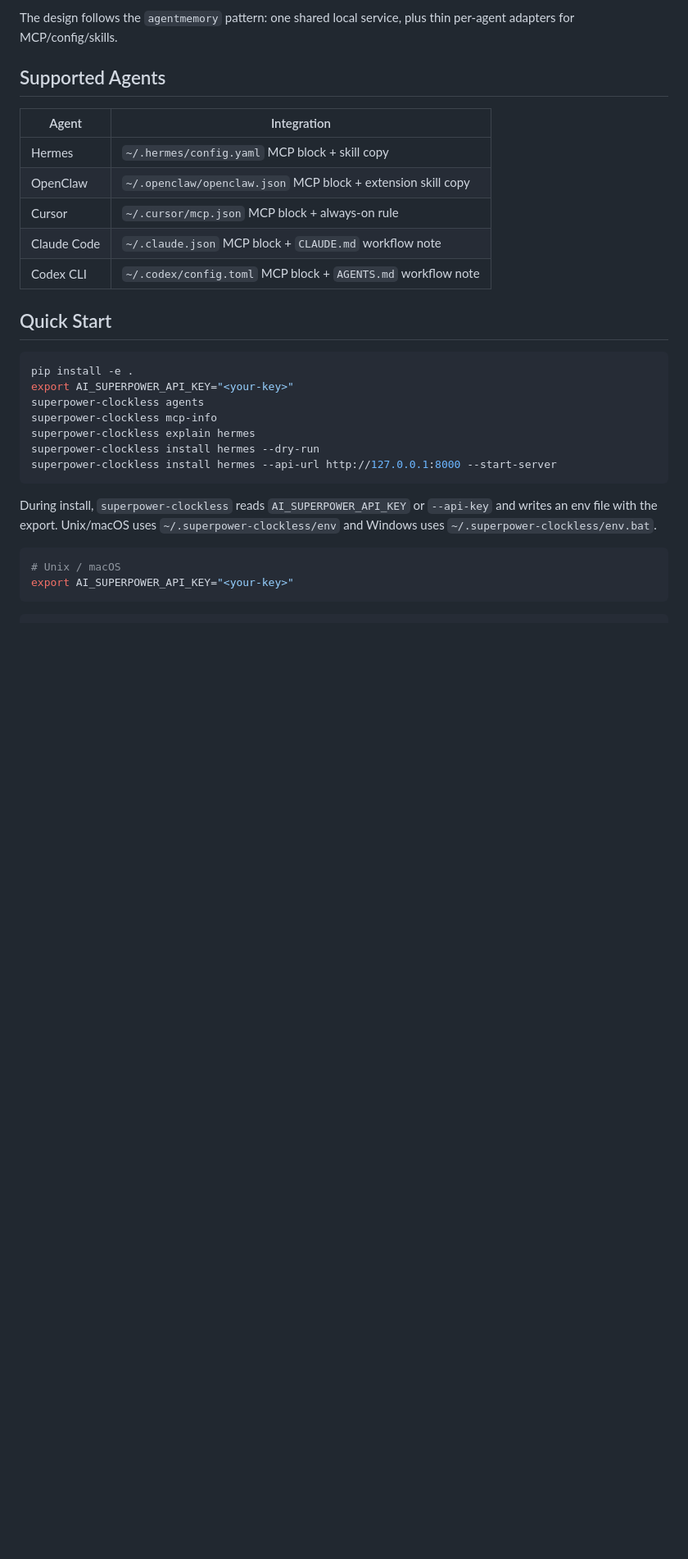
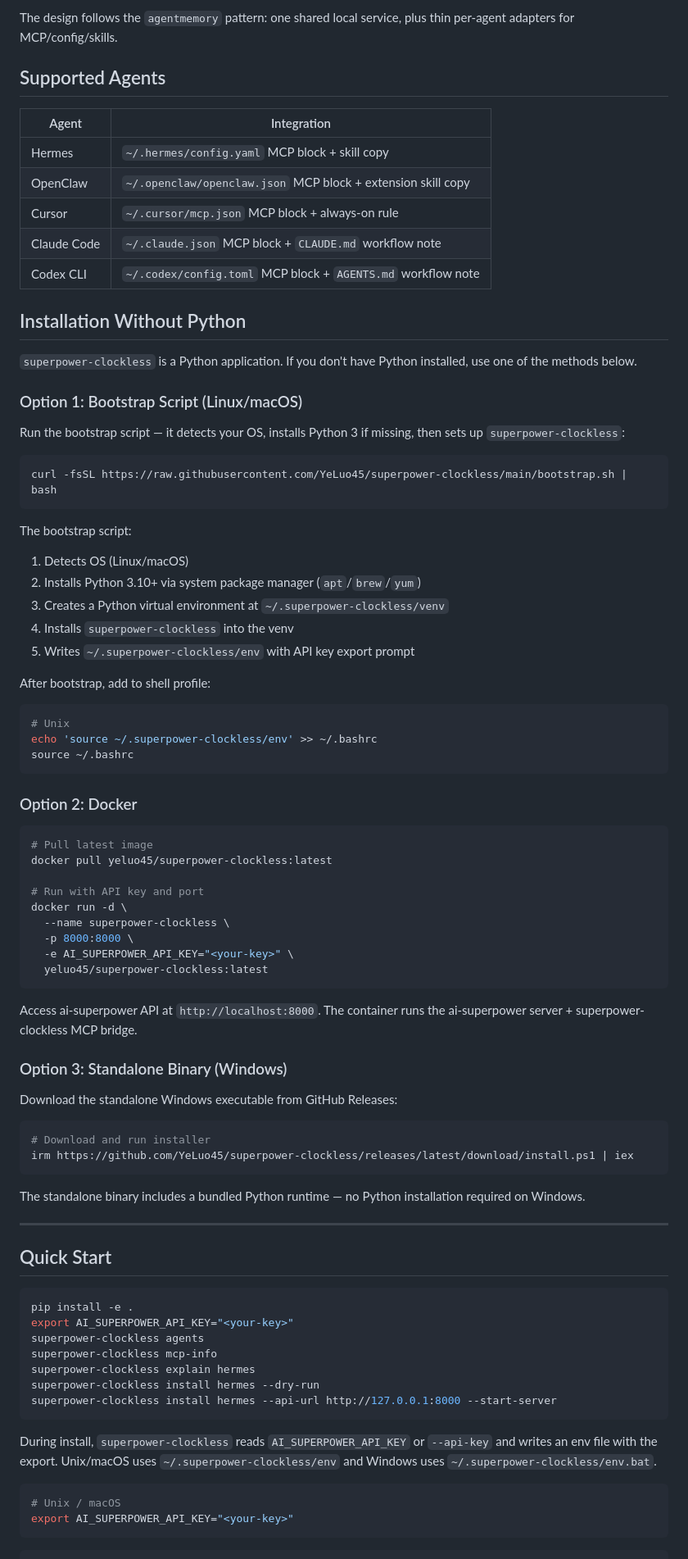
Before and after one commit to YeLuo45/superpower-clockless, a Markdown page: README.md, the part around the change. Shown at 82% size. Rendered like a GitHub page; blank space fills up the shorter version.

Commit message:
docs: add no-Python install options (bootstrap/Docker/standalone binary) to README and README-zh

````diff
--- a/README.md
+++ b/README.md
@@ -18,6 +18,61 @@ The design follows the `agentmemory` pattern: one shared local service, plus thi
 | Cursor | `~/.cursor/mcp.json` MCP block + always-on rule |
 | Claude Code | `~/.claude.json` MCP block + `CLAUDE.md` workflow note |
 | Codex CLI | `~/.codex/config.toml` MCP block + `AGENTS.md` workflow note |
+
+## Installation Without Python
+
+`superpower-clockless` is a Python application. If you don't have Python installed, use one of the methods below.
+
+### Option 1: Bootstrap Script (Linux/macOS)
+
+Run the bootstrap script — it detects your OS, installs Python 3 if missing, then sets up `superpower-clockless`:
+
+```bash
+curl -fsSL https://raw.githubusercontent.com/YeLuo45/superpower-clockless/main/bootstrap.sh | bash
+```
+
+The bootstrap script:
+1. Detects OS (Linux/macOS)
+2. Installs Python 3.10+ via system package manager (`apt`/`brew`/`yum`)
+3. Creates a Python virtual environment at `~/.superpower-clockless/venv`
+4. Installs `superpower-clockless` into the venv
+5. Writes `~/.superpower-clockless/env` with API key export prompt
+
+After bootstrap, add to shell profile:
+```bash
+# Unix
+echo 'source ~/.superpower-clockless/env' >> ~/.bashrc
+source ~/.bashrc
+```
+
+### Option 2: Docker
+
+```bash
+# Pull latest image
+docker pull yeluo45/superpower-clockless:latest
+
+# Run with API key and port
+docker run -d \
+  --name superpower-clockless \
+  -p 8000:8000 \
+  -e AI_SUPERPOWER_API_KEY="<your-key>" \
+  yeluo45/superpower-clockless:latest
+```
+
+Access ai-superpower API at `http://localhost:8000`. The container runs the ai-superpower server + superpower-clockless MCP bridge.
+
+### Option 3: Standalone Binary (Windows)
+
+Download the standalone Windows executable from GitHub Releases:
+
+```powershell
+# Download and run installer
+irm https://github.com/YeLuo45/superpower-clockless/releases/latest/download/install.ps1 | iex
+```
+
+The standalone binary includes a bundled Python runtime — no Python installation required on Windows.
+
+---
 
 ## Quick Start
 
````
Also changed, not shown: README-zh.md (+56 -1 lines).
